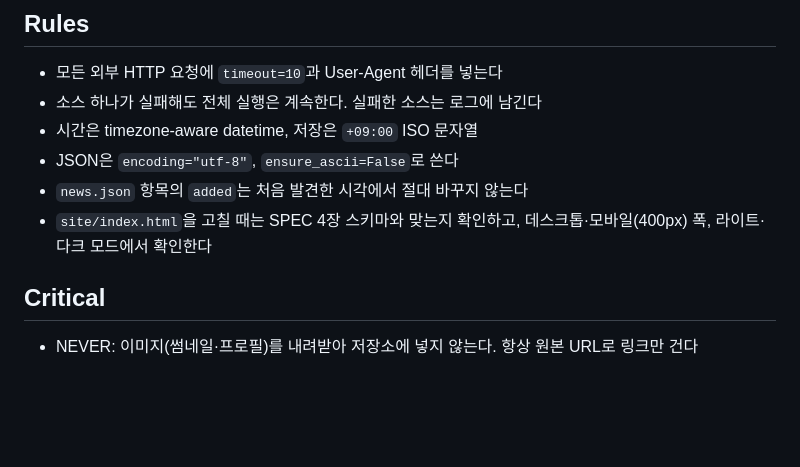
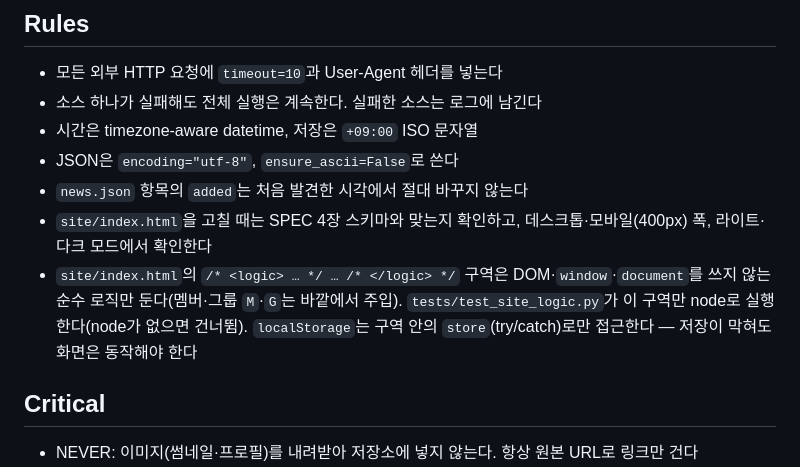
Before and after one commit to sora7942/stella-radar, a Markdown page: CLAUDE.md, the part around the change. GitHub-like rendering; blank space fills up the shorter version.

```diff
--- a/CLAUDE.md
+++ b/CLAUDE.md
@@ -32,6 +32,7 @@
 - JSON은 `encoding="utf-8"`, `ensure_ascii=False`로 쓴다
 - `news.json` 항목의 `added`는 처음 발견한 시각에서 절대 바꾸지 않는다
 - `site/index.html`을 고칠 때는 SPEC 4장 스키마와 맞는지 확인하고, 데스크톱·모바일(400px) 폭, 라이트·다크 모드에서 확인한다
+- `site/index.html`의 `/* <logic> … */ … /* </logic> */` 구역은 DOM·`window`·`document`를 쓰지 않는 순수 로직만 둔다(멤버·그룹 `M`·`G`는 바깥에서 주입). `tests/test_site_logic.py`가 이 구역만 node로 실행한다(node가 없으면 건너뜀). `localStorage`는 구역 안의 `store`(try/catch)로만 접근한다 — 저장이 막혀도 화면은 동작해야 한다
 
 ## Critical
 - NEVER: 이미지(썸네일·프로필)를 내려받아 저장소에 넣지 않는다. 항상 원본 URL로 링크만 건다
```
Also changed, not shown: PROGRESS.md (+3 -2 lines), SPEC.md (+1 -0 lines).
